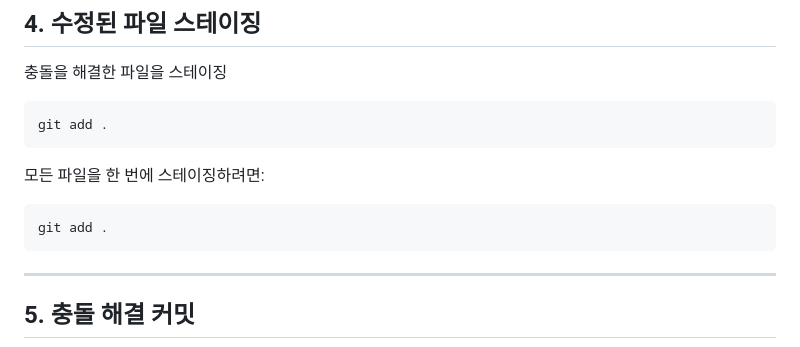
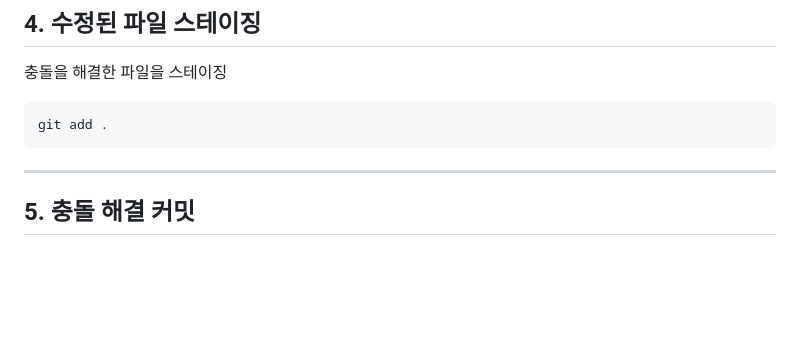
Before and after one commit to dasfasdfsddss/github-demo, a Markdown page: Readme.md, the part around the change. Rendered like a GitHub page; blank space fills up the shorter version.

````diff
--- a/Readme.md
+++ b/Readme.md
@@ -117,11 +117,6 @@ git status
 git add .
 ```
 
-모든 파일을 한 번에 스테이징하려면:
-
-```
-git add .
-```
 
 ------
 
````
